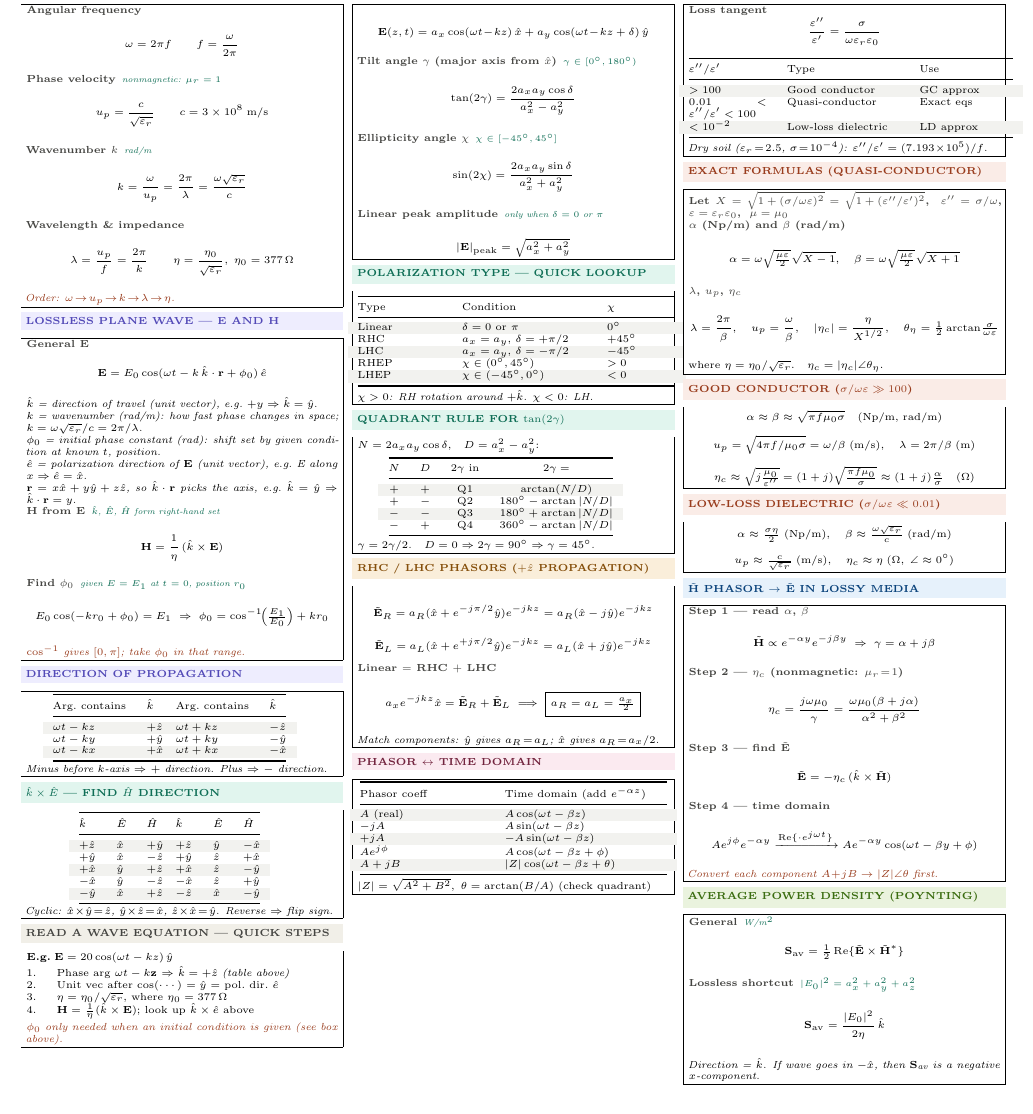
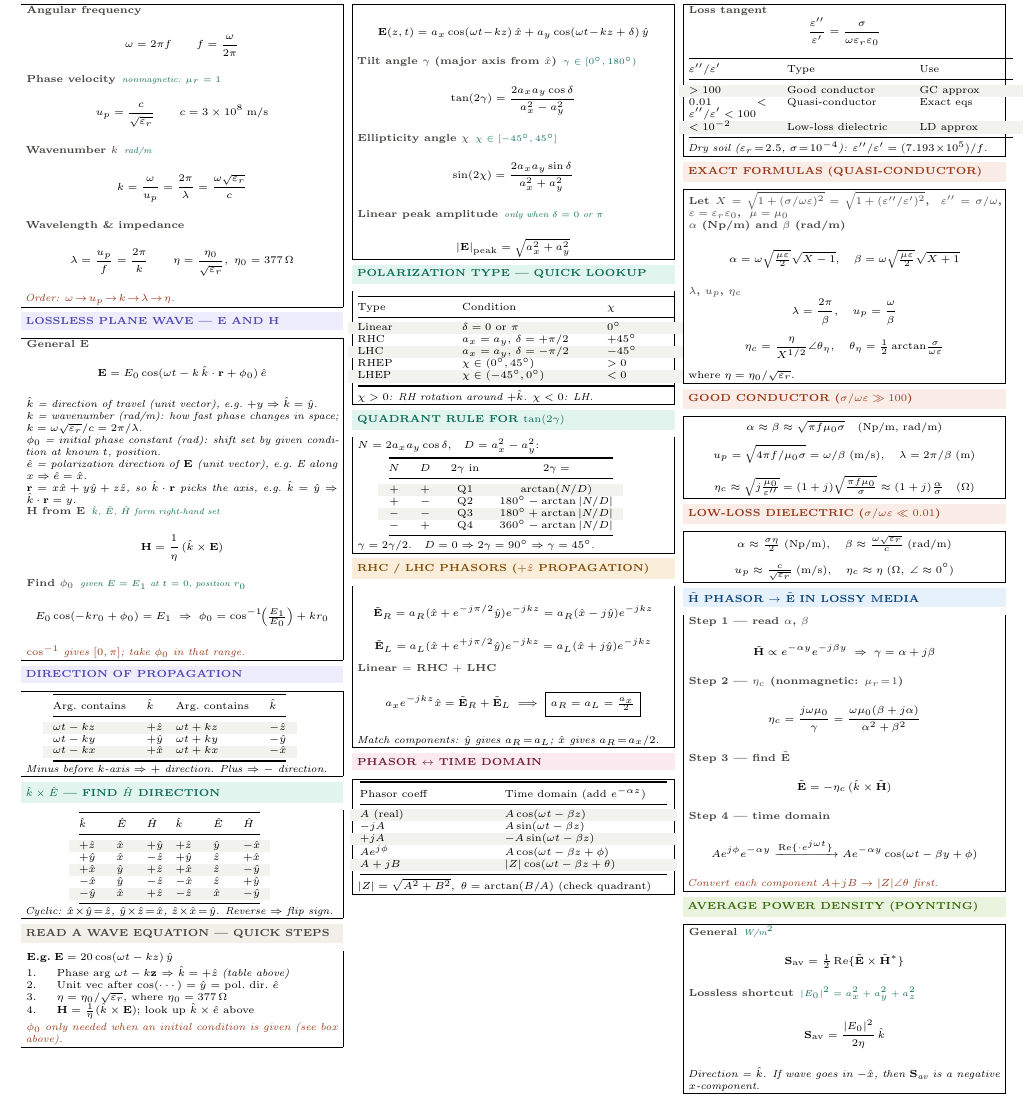
Before and after one commit to BaoPSU/ECE332-EMAG-II-Portland-State-University, a LaTeX document (Notes/ECE332_HW2_cheatsheet.tex): part of the page, cut so that both start at the same text. Compiled offline with pdfLaTeX.

Commit message:
Update η_c to combined phasor form in quasi-conductor box
Show η_c = (η/X^½)∠θ_η as single expression instead of
separate |η_c| and θ_η lines. Recompile PDF.

Co-Authored-By: Claude Sonnet 4.6 <noreply@anthropic.com>

```diff
--- a/Notes/ECE332_HW2_cheatsheet.tex
+++ b/Notes/ECE332_HW2_cheatsheet.tex
@@ -235,8 +235,9 @@ $0.01<\varepsilon''/\varepsilon'<100$ & Quasi-conductor & Exact eqs\\
 \[\alpha=\omega\sqrt{\tfrac{\mu\varepsilon}{2}}\sqrt{X-1},\quad\beta=\omega\sqrt{\tfrac{\mu\varepsilon}{2}}\sqrt{X+1}\]
 
 \eq{$\lambda$, $u_p$, $\eta_c$}{}
-\[\lambda=\frac{2\pi}{\beta},\quad u_p=\frac{\omega}{\beta},\quad|\eta_c|=\frac{\eta}{X^{1/2}},\quad\theta_\eta=\tfrac{1}{2}\arctan\!\tfrac{\sigma}{\omega\varepsilon}\]
-where $\eta=\eta_0/\sqrt{\varepsilon_r}$.\quad$\eta_c=|\eta_c|\angle\theta_\eta$.
+\[\lambda=\frac{2\pi}{\beta},\quad u_p=\frac{\omega}{\beta}\]
+\[\eta_c=\frac{\eta}{X^{1/2}}\angle\theta_\eta,\quad\theta_\eta=\tfrac{1}{2}\arctan\!\tfrac{\sigma}{\omega\varepsilon}\]
+where $\eta=\eta_0/\sqrt{\varepsilon_r}$.
 \end{ebox}
 
 \vspace{1pt}
```
Also changed, not shown: Notes/ECE332_HW2_cheatsheet.pdf.
